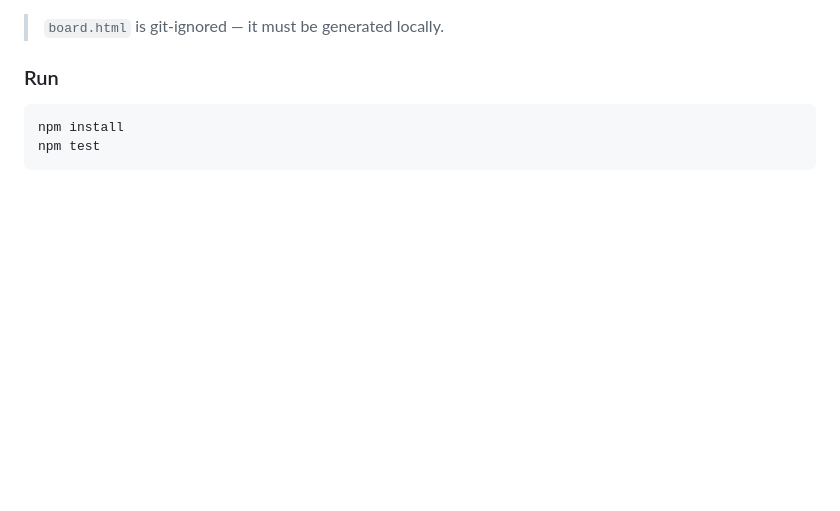
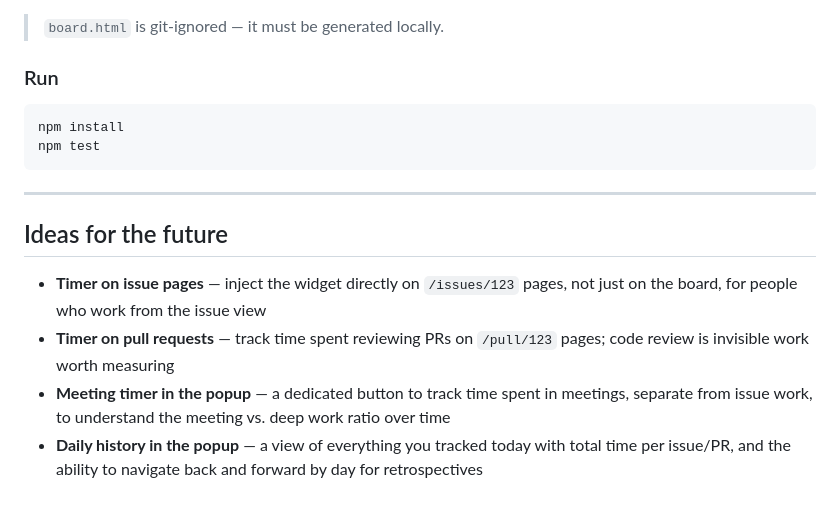
Before and after one commit to rubnvp/github-issues-time-tracker, a Markdown page: README.md, the part around the change. Drawn GitHub-style; blank space fills up the shorter version.

Commit message:
Add future ideas section to README: outline potential features for timer integration on issue pages, pull requests, and meeting tracking

````diff
--- a/README.md
+++ b/README.md
@@ -160,3 +160,12 @@ The extension relies on specific GitHub DOM selectors. If GitHub changes its mar
 npm install
 npm test
 ```
+
+---
+
+## Ideas for the future
+
+- **Timer on issue pages** — inject the widget directly on `/issues/123` pages, not just on the board, for people who work from the issue view
+- **Timer on pull requests** — track time spent reviewing PRs on `/pull/123` pages; code review is invisible work worth measuring
+- **Meeting timer in the popup** — a dedicated button to track time spent in meetings, separate from issue work, to understand the meeting vs. deep work ratio over time
+- **Daily history in the popup** — a view of everything you tracked today with total time per issue/PR, and the ability to navigate back and forward by day for retrospectives
````
